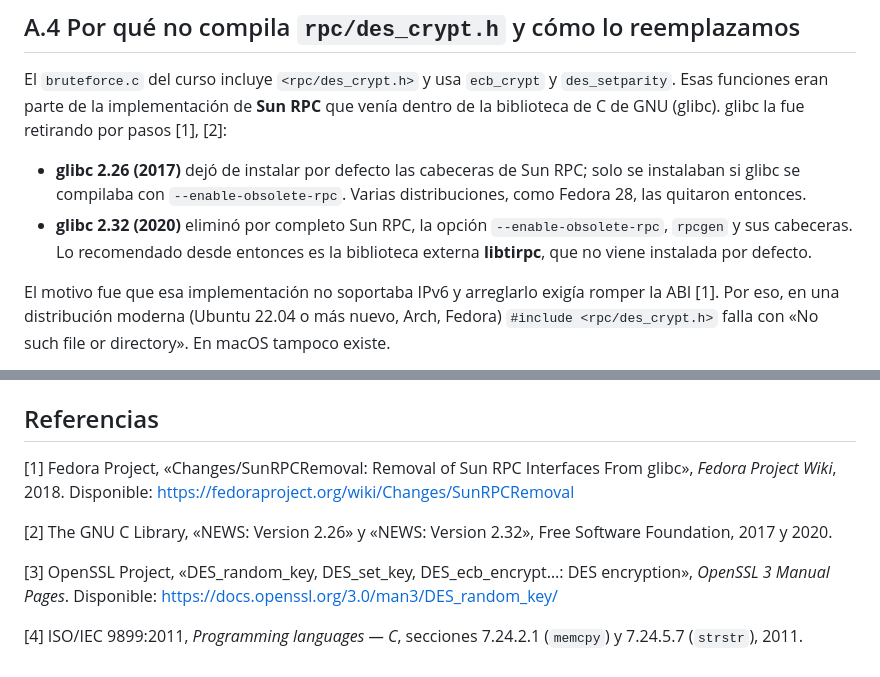
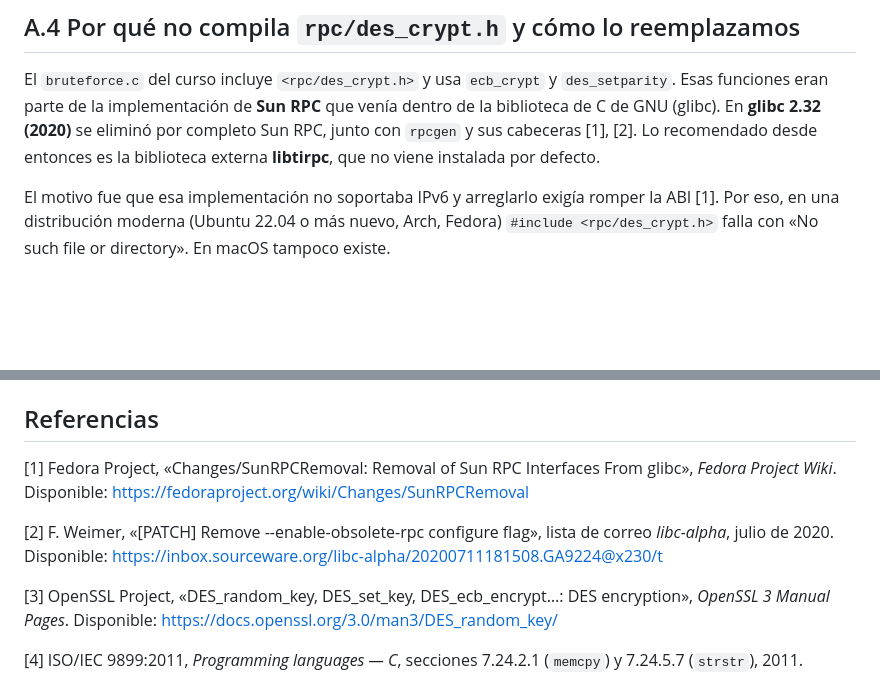
Before and after one commit to nicoCT04/Proyecto2-Paralela, a Markdown page: docs/02-rutinas-y-mpi.md, 2 parts joined by grey strips. Drawn GitHub-style; blank space fills up the shorter version.

Commit message:
docs: corregir la versión de glibc que retiró Sun RPC

```diff
--- a/docs/02-rutinas-y-mpi.md
+++ b/docs/02-rutinas-y-mpi.md
@@ -4,14 +4,9 @@
 
 El `bruteforce.c` del curso incluye `<rpc/des_crypt.h>` y usa `ecb_crypt` y `des_setparity`.
 Esas funciones eran parte de la implementación de **Sun RPC** que venía dentro de la
-biblioteca de C de GNU (glibc). glibc la fue retirando por pasos [1], [2]:
-
-- **glibc 2.26 (2017)** dejó de instalar por defecto las cabeceras de Sun RPC; solo se
-  instalaban si glibc se compilaba con `--enable-obsolete-rpc`. Varias distribuciones, como
-  Fedora 28, las quitaron entonces.
-- **glibc 2.32 (2020)** eliminó por completo Sun RPC, la opción `--enable-obsolete-rpc`,
-  `rpcgen` y sus cabeceras. Lo recomendado desde entonces es la biblioteca externa
-  **libtirpc**, que no viene instalada por defecto.
+biblioteca de C de GNU (glibc). En **glibc 2.32 (2020)** se eliminó por completo Sun RPC,
+junto con `rpcgen` y sus cabeceras [1], [2]. Lo recomendado desde entonces es la biblioteca
+externa **libtirpc**, que no viene instalada por defecto.
 
 El motivo fue que esa implementación no soportaba IPv6 y arreglarlo exigía romper la ABI [1].
 Por eso, en una distribución moderna (Ubuntu 22.04 o más nuevo, Arch, Fedora) `#include
@@ -152,10 +147,11 @@ encontrada».
 ## Referencias
 
 [1] Fedora Project, «Changes/SunRPCRemoval: Removal of Sun RPC Interfaces From glibc», *Fedora
-Project Wiki*, 2018. Disponible: https://fedoraproject.org/wiki/Changes/SunRPCRemoval
+Project Wiki*. Disponible: https://fedoraproject.org/wiki/Changes/SunRPCRemoval
 
-[2] The GNU C Library, «NEWS: Version 2.26» y «NEWS: Version 2.32», Free Software Foundation,
-2017 y 2020.
+[2] F. Weimer, «[PATCH] Remove --enable-obsolete-rpc configure flag», lista de correo
+*libc-alpha*, julio de 2020. Disponible:
+https://inbox.sourceware.org/libc-alpha/20200711181508.GA9224@x230/t
 
 [3] OpenSSL Project, «DES_random_key, DES_set_key, DES_ecb_encrypt…: DES encryption», *OpenSSL 3
 Manual Pages*. Disponible: https://docs.openssl.org/3.0/man3/DES_random_key/
```
